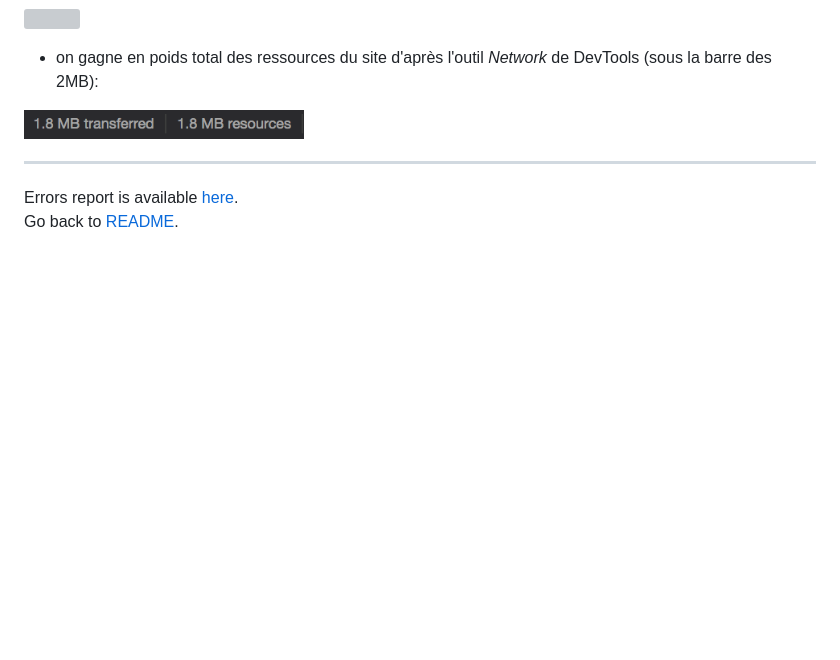
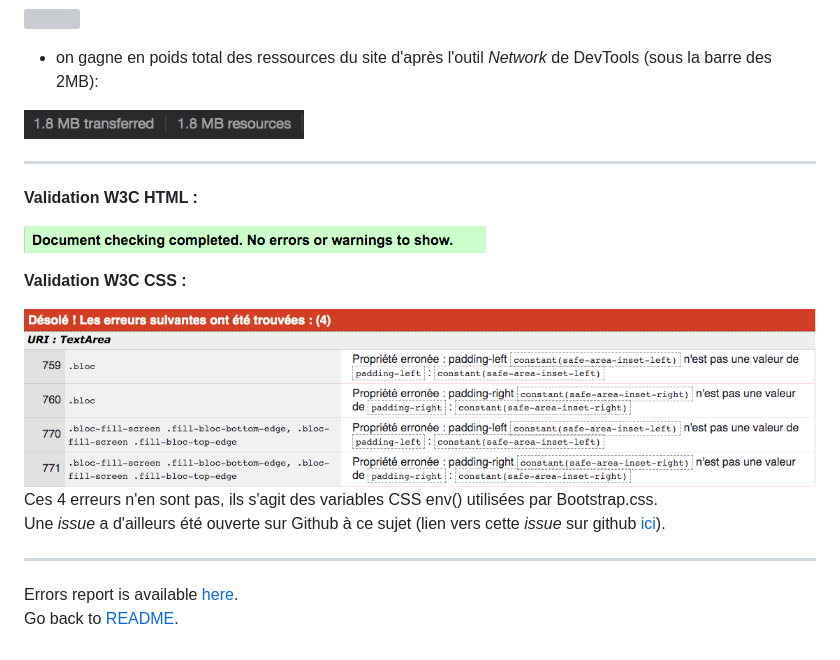
Before and after one commit to newnightcoder/DanielJulien_4_05062021, a Markdown page: REPORTS/OPTIMIZATION-REPORT.md, the part around the change. Rendered like a GitHub page; pictures changed too: REPORTS/img/w3c-css.png (added), REPORTS/img/w3c-html.png (added); blank space fills up the shorter version; grey boxes are pictures that could not be loaded.

Commit message:
w3c validation :white_check_mark:

```diff
--- a/REPORTS/OPTIMIZATION-REPORT.md
+++ b/REPORTS/OPTIMIZATION-REPORT.md
@@ -241,5 +241,18 @@ Les scripts JS bloquent le html parsing et les fichiers JS et CSS ne sont pas mi
 
 ---
 
+**Validation W3C HTML :**
+
+<img src="img/w3c-html.png" height="" width=""/>&nbsp;
+
+**Validation W3C CSS :**
+
+<img src="img/w3c-css.png" height="" width=""/>
+
+Ces 4 erreurs n'en sont pas, ils s'agit des variables CSS env() utilisées par Bootstrap.css.
+Une _issue_ a d'ailleurs été ouverte sur Github à ce sujet (lien vers cette _issue_ sur github [ici](https://github.com/w3c/css-validator/issues/111)).
+
+---
+
 Errors report is available [here](ERRORS.md).
 Go back to [README](../README.md).
```
Also changed, not shown: 2 other files.
